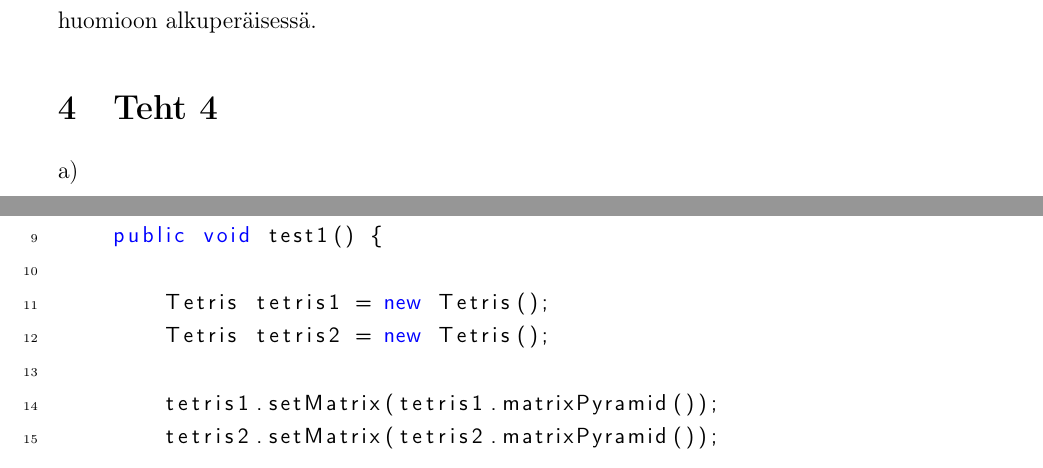
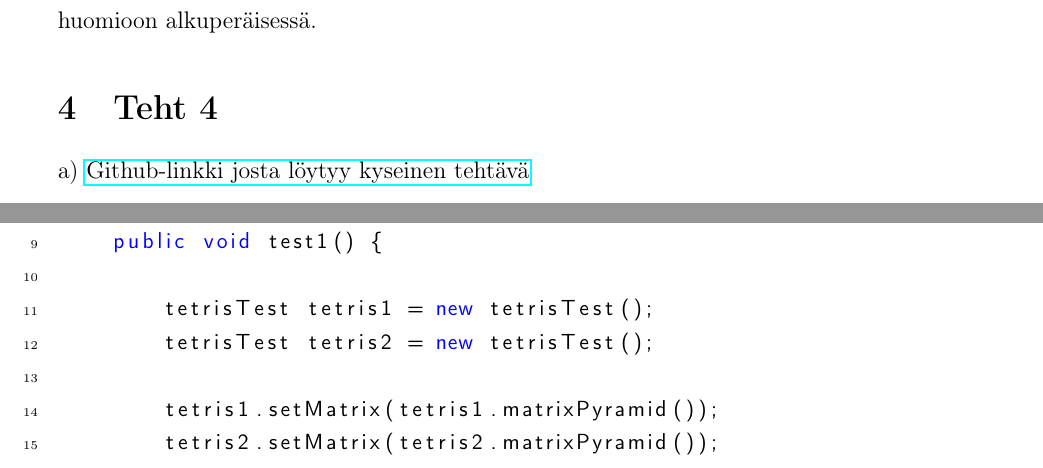
Before and after one commit to MatiasLappalainen/oom_harkka, a LaTeX document (oom_teht.tex): two parts of pages 8 and 12 of 12 before the commit and two parts of pages 8 and 12 of 13 after it, joined at a grey line, cut so that both start at the same text. Compiled offline with LaTeX, dvips and Ghostscript.

Commit message:
Added student numbers and link to repository

```diff
--- a/oom_teht.tex
+++ b/oom_teht.tex
@@ -5,6 +5,7 @@
 \usepackage[utf8]{inputenc} % skandit utf-8 koodauksella (uudet tiedostot)
 \usepackage{listings}
 \usepackage{color}
+\usepackage{hyperref}
 %\usepackage[latin1]{inputenc} % skandit utf-8 koodauksella (vanhat tiedostot)
 
 \usepackage{graphicx} %dokumentti sisältää eps-muotoisia kuvia
@@ -105,7 +106,8 @@
 \newcommand{\bx}{\mathbf{x}}
 
 \title{Olio-ohjelmoinnin metodiikka demo1}
-\author{Petri Holopainen, Matias Lappalainen, Topi Koivunen ja Oskari Vahala\\[1cm]
+\author{Petri Holopainen 73411, Matias Lappalainen 518304,
+\\ Topi Koivunen 517680 ja Oskari Vahala 515471\\[1cm]
 }
 \date{Syyskuu 2018}
 
@@ -331,5 +333,5 @@ WriteCell metodi lisää väriolion koordinaatteihin x, y.
 Width ja height kertovat ruudukon dimensiot. Ainakin readCell metodin määrittelyä tulee muuttaa siten, että methodi voi palauttaa myös undefinedia, sillä ruudukon muistia ei ole alustettu. Määrittely ei ota kantaa algoritmiin, koska määrittelyä ei tarvitse muuttaa, sillä negatiivisuus otetaan huomioon alkuperäisessä.
 \section{Teht 4}
 \title{a)}
-\begin{lstlisting}
+\href{https://github.com/MatiasLappalainen/oom_harkka/blob/master/src/main/java/Tetris.java}{Github-linkki josta löytyy kyseinen tehtävä}
 
@@ -469,8 +471,8 @@ public class GridTest {
     @RepeatedTest(1000)
     public void test1() {
 
-        Tetris tetris1 = new Tetris();
-        Tetris tetris2 = new Tetris();
+        tetrisTest tetris1 = new tetrisTest();
+        tetrisTest tetris2 = new tetrisTest();
 
         tetris1.setMatrix(tetris1.matrixPyramid());
         tetris2.setMatrix(tetris2.matrixPyramid());
```
Also changed, not shown: oom_teht.tex (6 more changed lines).
